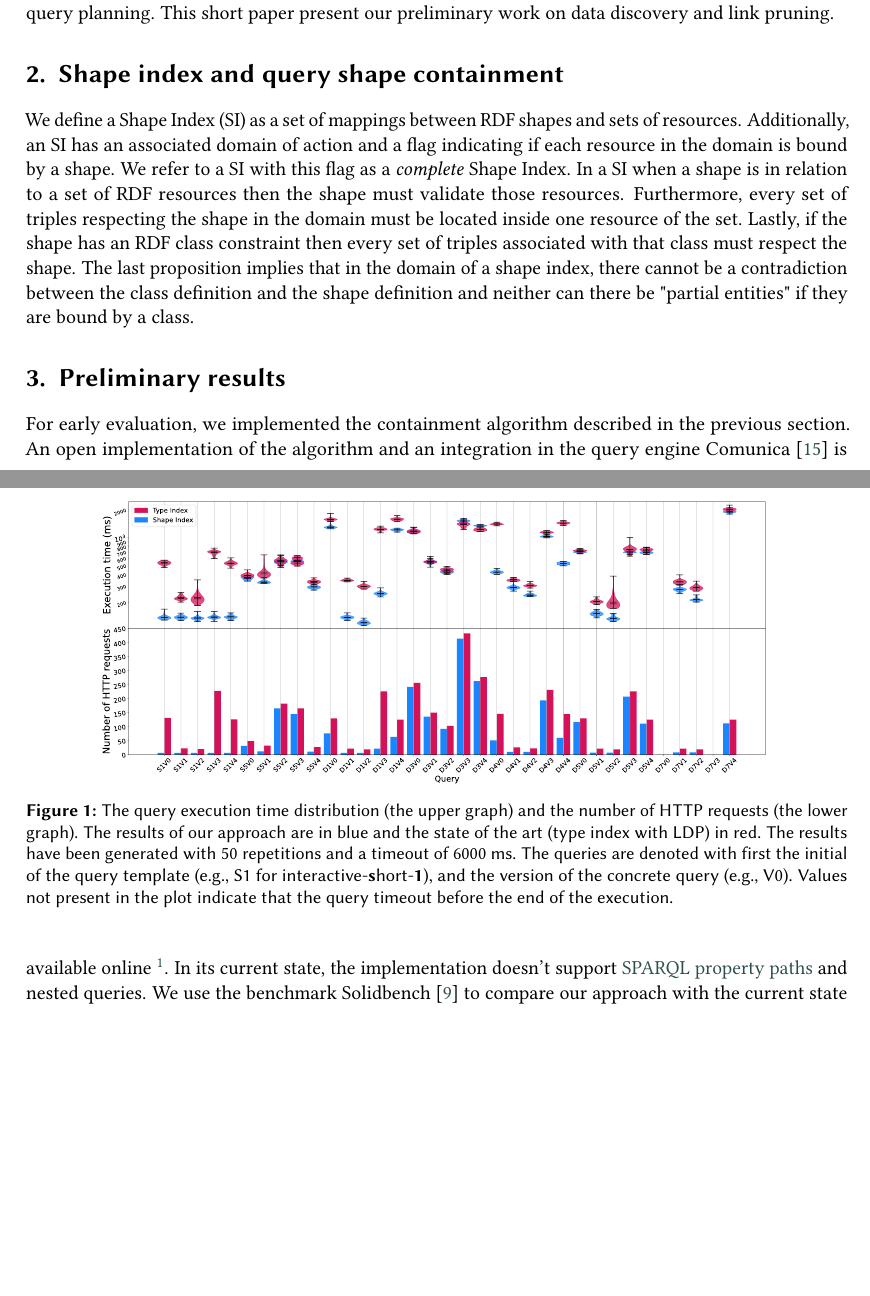
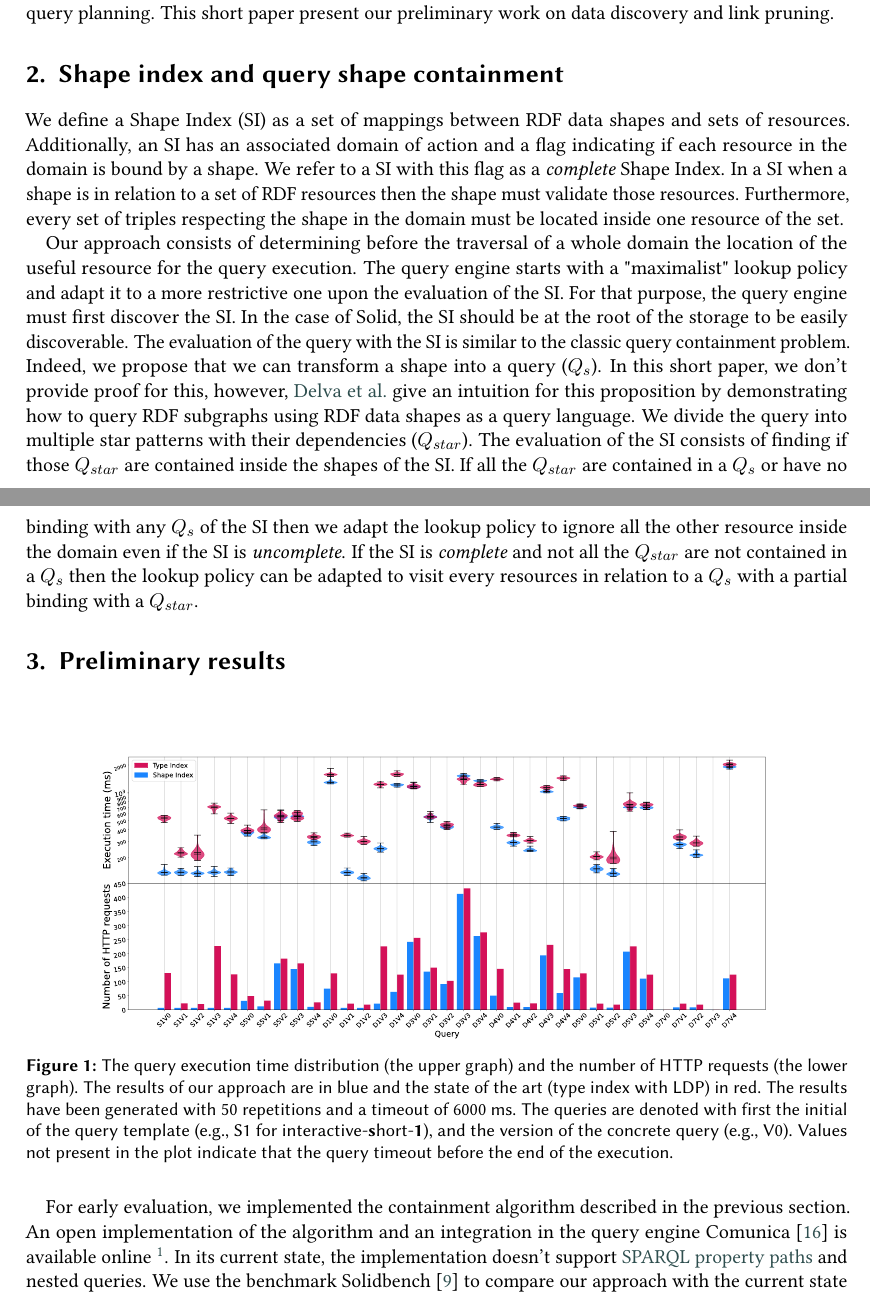
Before and after one commit to constraintAutomaton/Opportunities-for-Shape-Based-Optimization-of-Link-Traversal-Queries, a LaTeX document (main.tex, which reads section/shape_index.tex): two parts of pages 2 and 3 of 4 before the commit and two parts of pages 2 and 3 of 5 after it, joined at a grey line, cut so that both start at the same text, the shorter picture padded with empty space. Compiled offline with pdfLaTeX; a LaTeX package or settings file that is missing is left out.

Commit message:
new description of the method

```diff
--- a/section/shape_index.tex
+++ b/section/shape_index.tex
@@ -1,13 +1,23 @@
 \section{Shape index and query shape containment}
 
-We define a Shape Index (SI) as a set of mappings between RDF shapes and sets of resources.
+We define a Shape Index (SI) as a set of mappings between RDF data shapes and sets of resources.
 Additionally, an SI has an associated domain of action
 and a flag indicating if each resource in the domain is bound by a shape.
 We refer to a SI with this flag as a \emph{complete} Shape Index.
 In a SI when a shape is in relation to a set of RDF resources then the shape must validate those resources.
 Furthermore, every set of triples respecting the shape in the domain must be located inside one resource of the set.
-Lastly, if the shape has an RDF class constraint
-then every set of triples associated with that class must respect the shape.
-The last proposition implies that in the domain of a shape index, there cannot be a contradiction
-between the class definition and the shape definition and neither can there be "partial entities" if they
-are bound by a class.
+
+Our approach consists of determining before the traversal of a whole domain the location of the useful resource for the query execution.
+The query engine starts with a "maximalist" lookup policy and adapt it to a more restrictive one upon the evaluation of the SI.
+For that purpose, the query engine must first discover the SI.
+In the case of Solid, the SI should be at the root of the storage to be easily discoverable.
+The evaluation of the query with the SI is similar to the classic query containment problem.
+Indeed, we propose that we can transform a shape into a query ($Q_{s}$).
+In this short paper, we don't provide proof for this, however,
+\citeauthor{Delva2021} give an intuition for this proposition by demonstrating how to query RDF subgraphs using RDF data shapes as a query language.
+We divide the query into multiple star patterns with their dependencies ($Q_{star}$).
+The evaluation of the SI consists of finding if those $Q_{star}$ are contained inside the shapes of the SI.
+If all the $Q_{star}$ are contained in a $Q_{s}$ or have no binding with any $Q_{s}$ of the SI
+then we adapt the lookup policy to ignore all the other resource inside the domain even if the SI is \emph{uncomplete}.
+If the SI is \emph{complete} and not all the $Q_{star}$ are not contained in a $Q_{s}$ then the lookup policy can be adapted
+to visit every resources in relation to a $Q_{s}$ with a partial binding with a $Q_{star}$.
```
